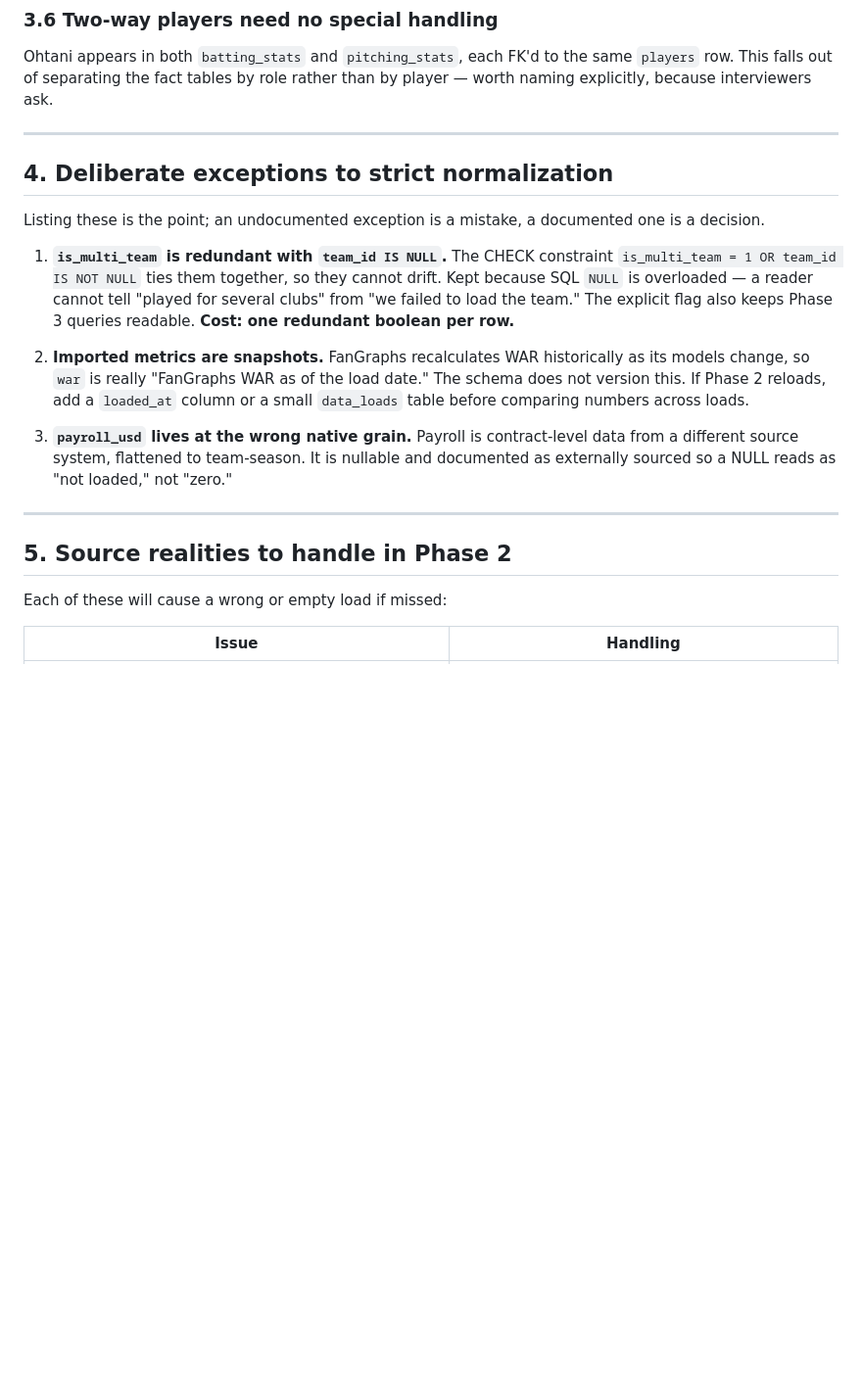
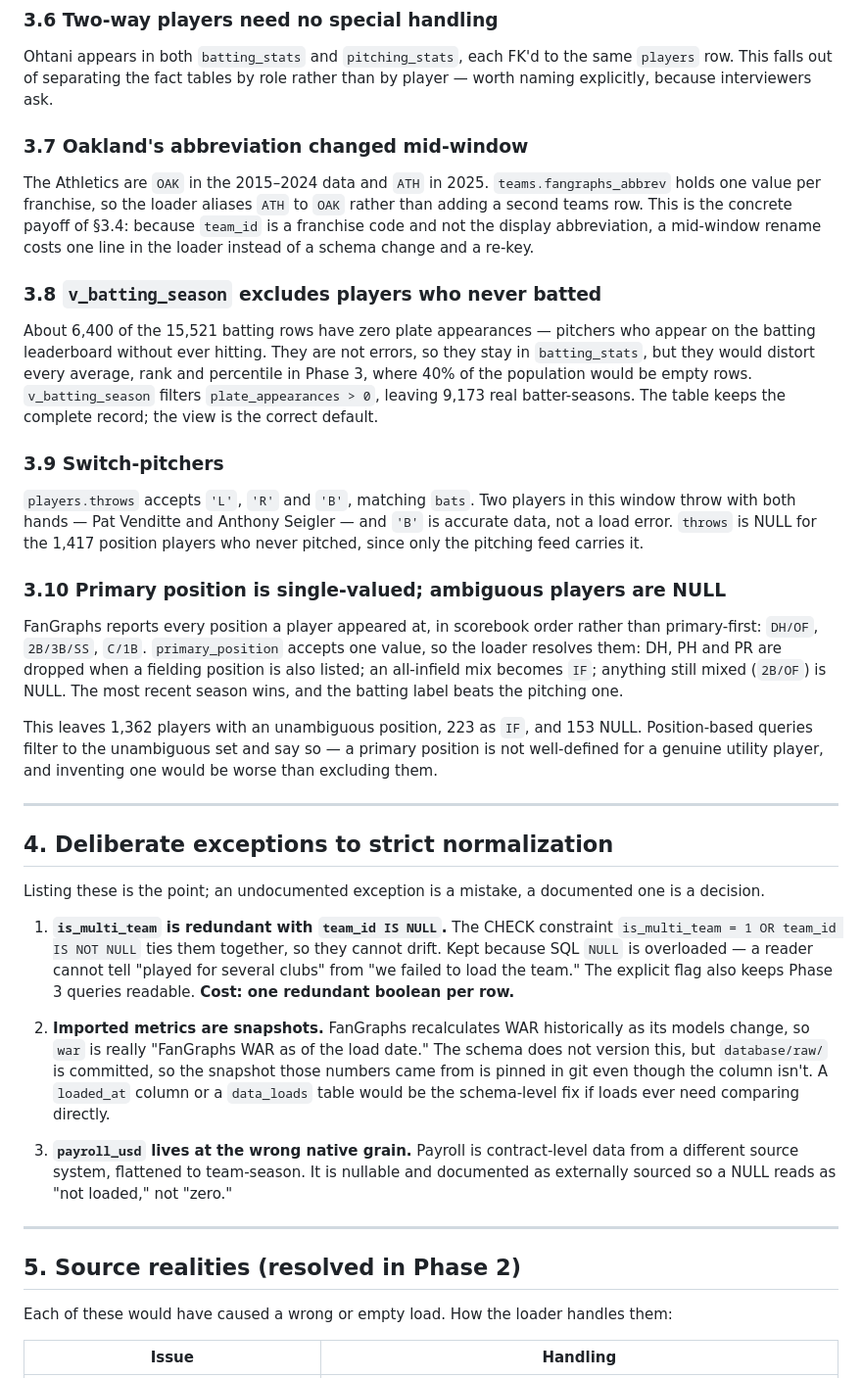
Before and after one commit to matthewmo-rales/Baseball-Database-Project, a Markdown page: design/schema-notes.md, the part around one of its changes. Shown at 98% size. Rendered like a GitHub page; blank space fills up the shorter version.

Commit message:
Docs: update schema notes for JSON API loader and Phase 2 findings

```diff
--- a/design/schema-notes.md
+++ b/design/schema-notes.md
@@ -147,6 +148,46 @@ Ohtani appears in both `batting_stats` and `pitching_stats`, each FK'd to the
 same `players` row. This falls out of separating the fact tables by role rather
 than by player — worth naming explicitly, because interviewers ask.
 
+### 3.7 Oakland's abbreviation changed mid-window
+
+The Athletics are `OAK` in the 2015–2024 data and `ATH` in 2025.
+`teams.fangraphs_abbrev` holds one value per franchise, so the loader aliases
+`ATH` to `OAK` rather than adding a second teams row. This is the concrete
+payoff of §3.4: because `team_id` is a franchise code and not the display
+abbreviation, a mid-window rename costs one line in the loader instead of a
+schema change and a re-key.
+
+### 3.8 `v_batting_season` excludes players who never batted
+
+About 6,400 of the 15,521 batting rows have zero plate appearances — pitchers
+who appear on the batting leaderboard without ever hitting. They are not
+errors, so they stay in `batting_stats`, but they would distort every average,
+rank and percentile in Phase 3, where 40% of the population would be empty
+rows. `v_batting_season` filters `plate_appearances > 0`, leaving 9,173 real
+batter-seasons. The table keeps the complete record; the view is the correct
+default.
+
+### 3.9 Switch-pitchers
+
+`players.throws` accepts `'L'`, `'R'` and `'B'`, matching `bats`. Two players
+in this window throw with both hands — Pat Venditte and Anthony Seigler — and
+`'B'` is accurate data, not a load error. `throws` is NULL for the 1,417
+position players who never pitched, since only the pitching feed carries it.
+
+### 3.10 Primary position is single-valued; ambiguous players are NULL
+
+FanGraphs reports every position a player appeared at, in scorebook order
+rather than primary-first: `DH/OF`, `2B/3B/SS`, `C/1B`. `primary_position`
+accepts one value, so the loader resolves them: DH, PH and PR are dropped when
+a fielding position is also listed; an all-infield mix becomes `IF`; anything
+still mixed (`2B/OF`) is NULL. The most recent season wins, and the batting
+label beats the pitching one.
+
+This leaves 1,362 players with an unambiguous position, 223 as `IF`, and 153
+NULL. Position-based queries filter to the unambiguous set and say so —
+a primary position is not well-defined for a genuine utility player, and
+inventing one would be worse than excluding them.
+
 ---
 
 ## 4. Deliberate exceptions to strict normalization
@@ -162,8 +203,10 @@ documented one is a decision.
 
 2. **Imported metrics are snapshots.** FanGraphs recalculates WAR historically
    as its models change, so `war` is really "FanGraphs WAR as of the load date."
-   The schema does not version this. If Phase 2 reloads, add a `loaded_at` column
-   or a small `data_loads` table before comparing numbers across loads.
+   The schema does not version this, but `database/raw/` is committed, so the
+   snapshot those numbers came from is pinned in git even though the column
+   isn't. A `loaded_at` column or a `data_loads` table would be the schema-level
+   fix if loads ever need comparing directly.
 
 3. **`payroll_usd` lives at the wrong native grain.** Payroll is
    contract-level data from a different source system, flattened to team-season.
@@ -172,9 +215,9 @@ documented one is a decision.
 
 ---
 
-## 5. Source realities to handle in Phase 2
+## 5. Source realities (resolved in Phase 2)
 
-Each of these will cause a wrong or empty load if missed:
+Each of these would have caused a wrong or empty load. How the loader handles them:
 
 | Issue | Handling |
 |---|---|
```
Also changed, not shown: other parts of design/schema-notes.md (+52 -37 lines).
